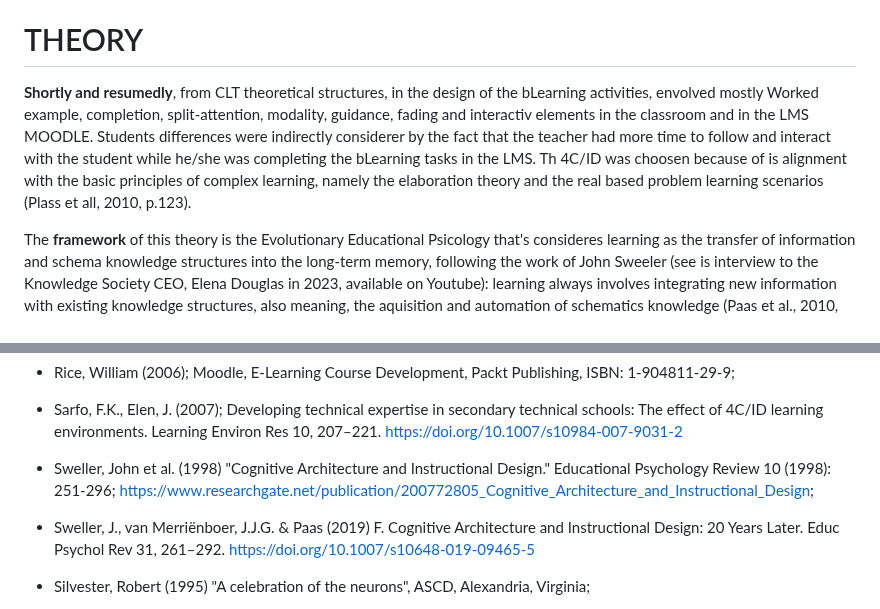
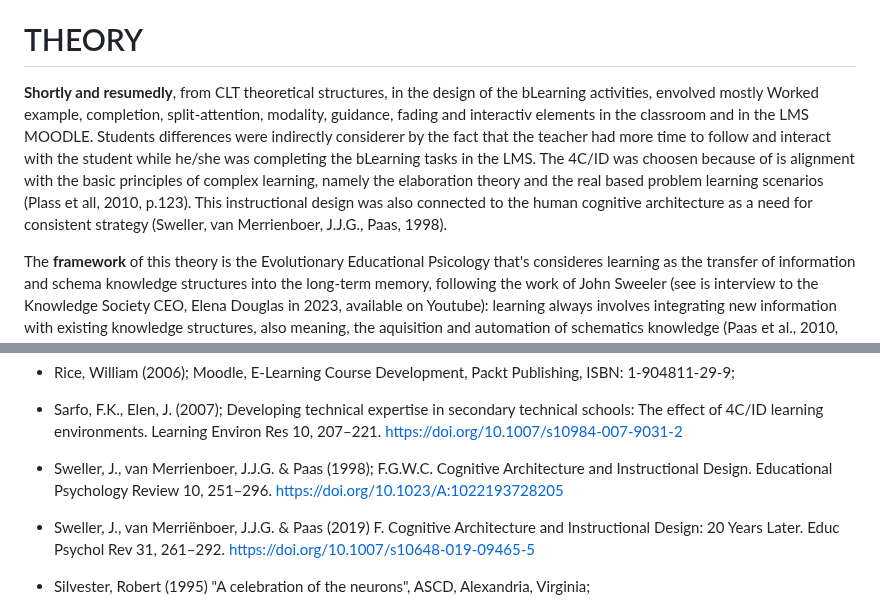
Before and after one commit to fqantonio/GoingInductive, a Markdown page: README.md, 2 parts joined by grey strips. Drawn GitHub-style.

```diff
--- a/README.md
+++ b/README.md
@@ -39,7 +39,7 @@ The **hypothesis** is that this change will have an overall positive impact in t
 
 # THEORY
 
-**Shortly and resumedly**, from CLT theoretical structures, in the design of the bLearning activities, envolved mostly Worked example, completion, split-attention, modality, guidance, fading and interactiv elements in the classroom and in the LMS MOODLE. Students differences were indirectly considerer by the fact that the teacher had more time to follow and interact with the student while he/she was completing the bLearning tasks in the LMS. Th 4C/ID was choosen because of is alignment with the basic principles of complex learning, namely the elaboration theory and the real based problem learning scenarios (Plass et all, 2010, p.123).
+**Shortly and resumedly**, from CLT theoretical structures, in the design of the bLearning activities, envolved mostly Worked example, completion, split-attention, modality, guidance, fading and interactiv elements in the classroom and in the LMS MOODLE. Students differences were indirectly considerer by the fact that the teacher had more time to follow and interact with the student while he/she was completing the bLearning tasks in the LMS. The 4C/ID was choosen because of is alignment with the basic principles of complex learning, namely the elaboration theory and the real based problem learning scenarios (Plass et all, 2010, p.123). This instructional design was also connected to the human cognitive architecture as a need for consistent strategy (Sweller, van Merrienboer, J.J.G., Paas, 1998).
 
 The **framework** of this theory is the Evolutionary Educational Psicology that's consideres learning as the transfer of information and schema knowledge structures into the long-term memory, following the work of John Sweeler (see is interview to the Knowledge Society CEO, Elena Douglas in 2023, available on Youtube): learning always involves integrating new information with existing knowledge structures, also meaning, the aquisition and automation of schematics knowledge (Paas et al., 2010, p.51). Schemas means patterns of stable relationships between stored knowledge, building new schematic knowledge using old ones in the long-term memory (Plass et al., 2010, p.38). So, effective instructional methods should always be tuned up to the students existing schematic knowledge base to minimize processing loads of working memory (Paas et al., 2010, p.51).
 
@@ -261,7 +261,7 @@ I further confirm that any aspect of the work covered in this manuscript has bee
 
 * Sarfo, F.K., Elen, J. (2007); Developing technical expertise in secondary technical schools: The effect of 4C/ID learning environments. Learning Environ Res 10, 207–221. https://doi.org/10.1007/s10984-007-9031-2
 
-* Sweller, John et al. (1998) "Cognitive Architecture and Instructional Design." Educational Psychology Review 10 (1998): 251-296; https://www.researchgate.net/publication/200772805_Cognitive_Architecture_and_Instructional_Design;
+* Sweller, J., van Merrienboer, J.J.G. & Paas (1998); F.G.W.C. Cognitive Architecture and Instructional Design. Educational Psychology Review 10, 251–296. https://doi.org/10.1023/A:1022193728205
 
 * Sweller, J., van Merriënboer, J.J.G. & Paas (2019) F. Cognitive Architecture and Instructional Design: 20 Years Later. Educ Psychol Rev 31, 261–292. https://doi.org/10.1007/s10648-019-09465-5
 
```
